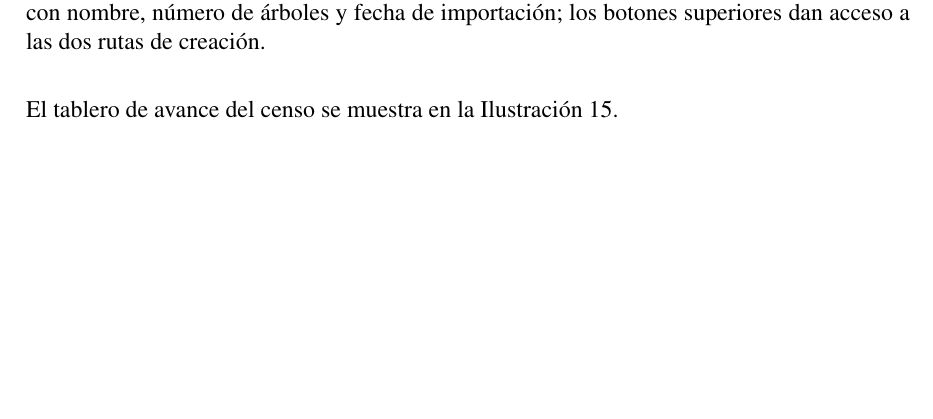
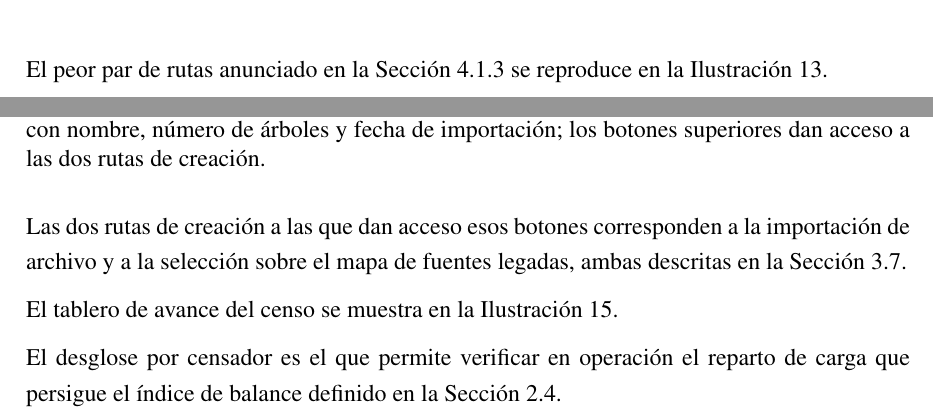
Before and after one commit to AlbertoZuiga/arbocensus, a LaTeX thesis (docs/thesis/main.tex, which reads docs/thesis/secciones/04-resultados.tex, docs/thesis/secciones/05-anexos.tex): part of page 112 of 113 before the commit and two parts of pages 75 and 112 of 113 after it, the two joined at a grey line, cut at the place of the change, the shorter picture padded with empty space. Compiled offline with pdfLaTeX.

Commit message:
docs(thesis): enlazar las ilustraciones sin prosa alrededor
las tres figuras de §4.1.5 quedaban encadenadas sin una línea de prosa
entre ellas y fig:peor-par no tenía anuncio en su propia subsección; las
dos capturas del Anexo 6 eran los únicos elementos del documento sin
interpretación posterior

```diff
--- a/docs/thesis/secciones/04-resultados.tex
+++ b/docs/thesis/secciones/04-resultados.tex
@@ -969,6 +969,9 @@ procesaran múltiples áreas de censo como un único problema.
   \label{fig:regimen-disperso-vs-real}
 \end{figure}
 
+El peor par de rutas anunciado en la Sección~\ref{sec:comparacion-estrategias} se
+reproduce en la Ilustración~\ref{fig:peor-par}.
+
 \begin{figure}[H]
   \centering
   \includegraphics[width=0.9\textwidth]{media/fig-peor-par.png}
--- a/docs/thesis/secciones/05-anexos.tex
+++ b/docs/thesis/secciones/05-anexos.tex
@@ -569,6 +569,14 @@ La Ilustración~\ref{fig:ui_datasets} muestra el listado de \textit{datasets} di
 
 \capturaanexo{ui-datasets.png}{Listado de \textit{datasets} e importación de archivos}{Listado de \textit{datasets} e importación de archivos (\texttt{/admin/datasets}): tabla con nombre, número de árboles y fecha de importación; los botones superiores dan acceso a las dos rutas de creación.}{fig:ui_datasets}
 
+Las dos rutas de creación a las que dan acceso esos botones corresponden a la
+importación de archivo y a la selección sobre el mapa de fuentes legadas, ambas
+descritas en la Sección~\ref{sec:ui}.
+
 El tablero de avance del censo se muestra en la Ilustración~\ref{fig:ui_progress}.
 
 \capturaanexo{ui-progress.png}{Tablero de avance del censo}{Tablero de avance del censo (\texttt{/admin/datasets/\{id\}/progress}): porcentaje de árboles censados, omitidos y pendientes; mapa coloreado por el estado de cada árbol; y desglose del avance por ruta y por censador.}{fig:ui_progress}
+
+El desglose por censador es el que permite verificar en operación el reparto de
+carga que persigue el índice de balance definido en la
+Sección~\ref{sec:atributos-calidad}.
```
